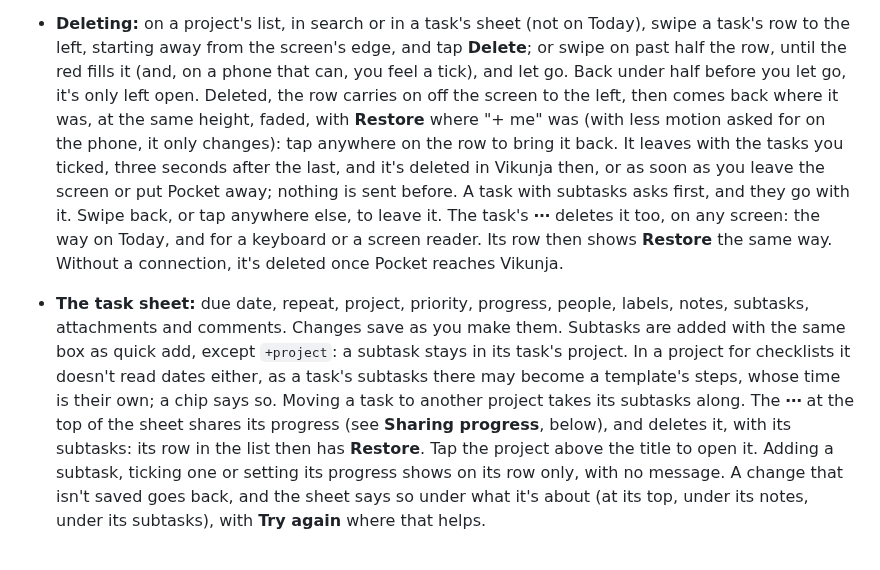
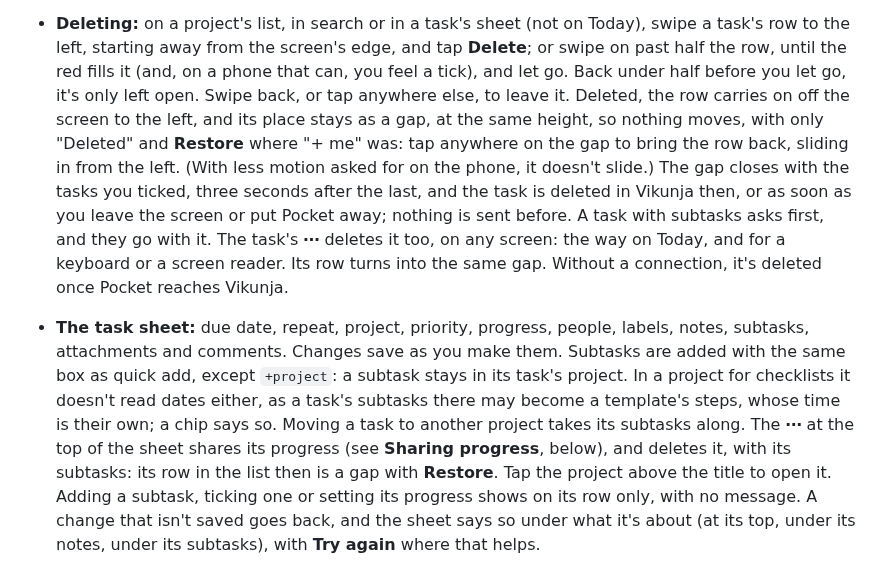
Before and after one commit to ssweber/pocket-for-vikunja, a Markdown page: docs/guide.md, the part around the change. Rendered like a GitHub page.

```diff
--- a/docs/guide.md
+++ b/docs/guide.md
@@ -98,20 +98,20 @@ adding and finishing tasks, handing them on, and checklists. Boards, project set
   app**, under Checklists).
 - **Deleting:** on a project's list, in search or in a task's sheet (not on Today), swipe a task's row to the left,
   starting away from the screen's edge, and tap **Delete**; or swipe on past half the row, until the red fills it (and,
-  on a phone that can, you feel a tick), and let go. Back under half before you let go, it's only left open. Deleted,
-  the row carries on off the screen to the left, then comes back where it was, at the same height, faded, with
-  **Restore** where "+ me" was (with less motion asked for on the phone, it only changes): tap anywhere on the row to
-  bring it back. It leaves with the tasks you ticked, three seconds after the last, and it's
-  deleted in Vikunja then, or as soon as you leave the screen or put Pocket away; nothing is sent before. A task with
-  subtasks asks first, and they go with it. Swipe back, or tap anywhere else, to leave it. The task's **⋯** deletes it
-  too, on any screen: the way on Today, and for a keyboard or a screen reader. Its row then shows **Restore** the same
-  way. Without a connection, it's deleted once Pocket reaches Vikunja.
+  on a phone that can, you feel a tick), and let go. Back under half before you let go, it's only left open. Swipe
+  back, or tap anywhere else, to leave it. Deleted, the row carries on off the screen to the left, and its place stays
+  as a gap, at the same height, so nothing moves, with only "Deleted" and **Restore** where "+ me" was: tap anywhere
+  on the gap to bring the row back, sliding in from the left. (With less motion asked for on the phone, it doesn't
+  slide.) The gap closes with the tasks you ticked, three seconds after the last, and the task is deleted in Vikunja
+  then, or as soon as you leave the screen or put Pocket away; nothing is sent before. A task with subtasks asks first,
+  and they go with it. The task's **⋯** deletes it too, on any screen: the way on Today, and for a keyboard or a screen
+  reader. Its row turns into the same gap. Without a connection, it's deleted once Pocket reaches Vikunja.
 - **The task sheet:** due date, repeat, project, priority, progress, people, labels, notes, subtasks, attachments and
   comments. Changes save as you make them. Subtasks are added with the same box as quick add, except `+project`: a
   subtask stays in its task's project. In a project for checklists it doesn't read dates either, as a task's subtasks
   there may become a template's steps, whose time is their own; a chip says so. Moving a task to another
   project takes its subtasks along. The **⋯** at the top of the sheet shares its progress (see **Sharing progress**,
-  below), and deletes it, with its subtasks: its row in the list then has **Restore**. Tap the project above the title to open it. Adding a subtask, ticking one or setting its progress shows
+  below), and deletes it, with its subtasks: its row in the list then is a gap with **Restore**. Tap the project above the title to open it. Adding a subtask, ticking one or setting its progress shows
   on its row only, with no message. A change that isn't saved goes back, and the sheet says so under what it's about
   (at its top, under its notes, under its subtasks), with **Try again** where that helps.
 - **Sharing progress:** a task's **⋯**, a project's **⋯** and a run's **⋯** have **Share progress as a text**. It opens
```
Also changed, not shown: docs/design/motion-and-rows-plan.md (+12 -1 lines), docs/development.md (+3 -3 lines).
